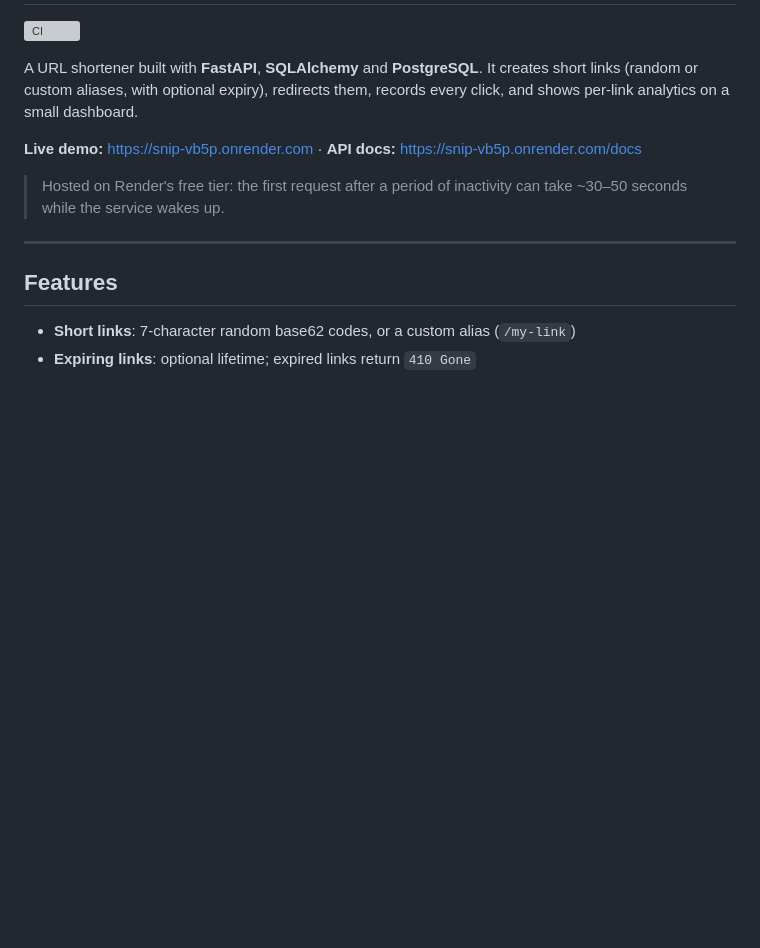
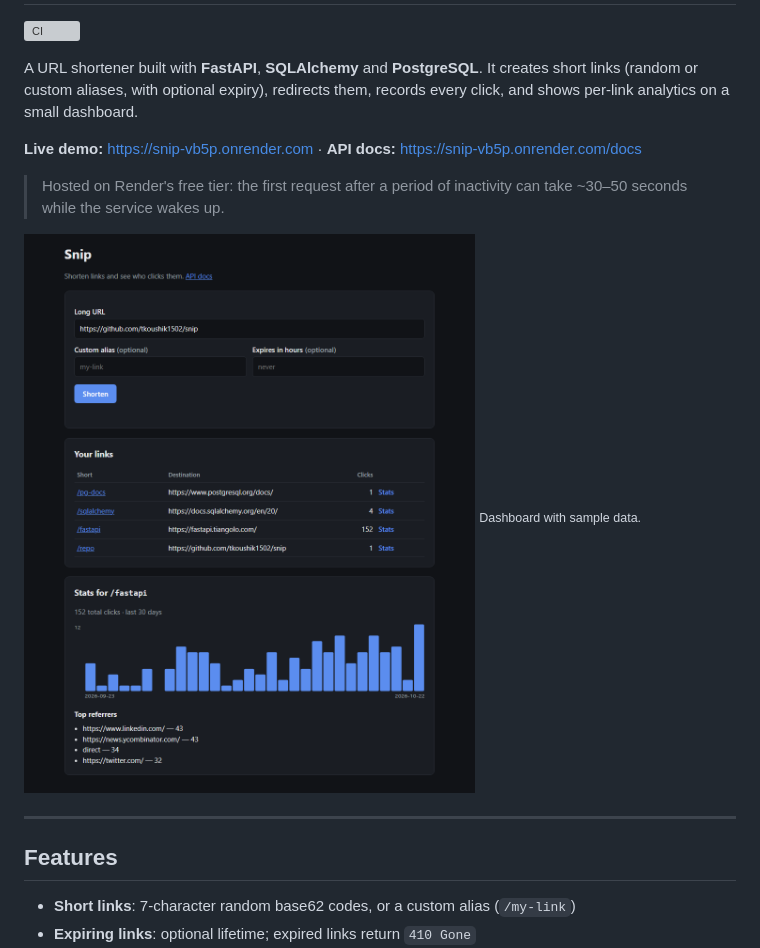
Before and after one commit to tkoushik1502/snip, a Markdown page: README.md, the part around the change. Drawn GitHub-style; pictures changed too: docs/dashboard.png (added); blank space fills up the shorter version; grey boxes are pictures that could not be loaded.

Commit message:
Add dashboard screenshot to README

```diff
--- a/README.md
+++ b/README.md
@@ -7,6 +7,9 @@ A URL shortener built with **FastAPI**, **SQLAlchemy** and **PostgreSQL**. It cr
 **Live demo:** https://snip-vb5p.onrender.com · **API docs:** https://snip-vb5p.onrender.com/docs
 
 > Hosted on Render's free tier: the first request after a period of inactivity can take ~30–50 seconds while the service wakes up.
+
+![Snip dashboard showing links, a 30-day click chart and top referrers](docs/dashboard.png)
+<sub>Dashboard with sample data.</sub>
 
 ---
 
```
